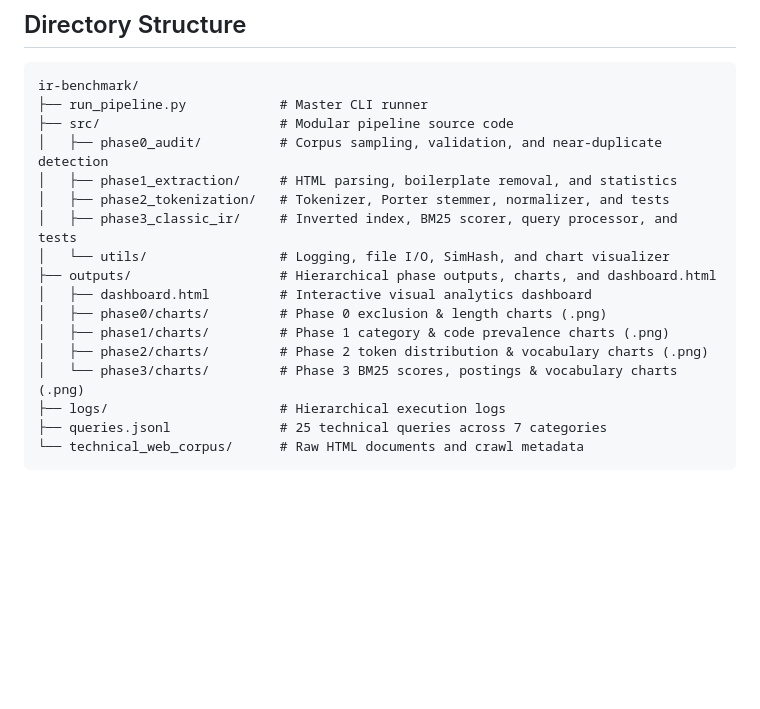
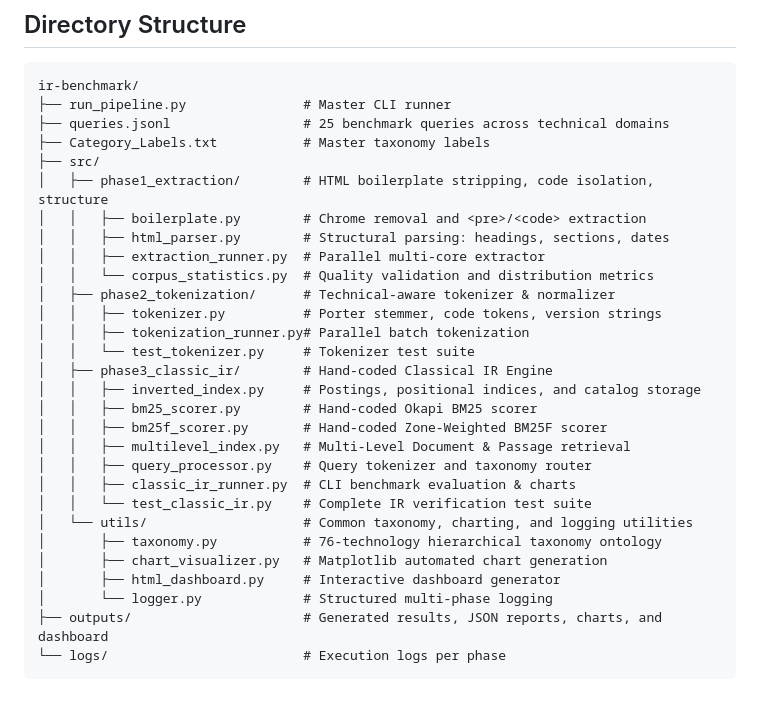
Before and after one commit to vishrutbhushan/ir-benchmark, a Markdown page: README.md, the part around one of its changes. Rendered like a GitHub page; blank space fills up the shorter version.

````diff
--- a/README.md
+++ b/README.md
@@ -91,20 +132,32 @@ python run_pipeline.py --phase all
 
 ```text
 ir-benchmark/
-├── run_pipeline.py            # Master CLI runner
-├── src/                       # Modular pipeline source code
-│   ├── phase0_audit/          # Corpus sampling, validation, and near-duplicate detection
-│   ├── phase1_extraction/     # HTML parsing, boilerplate removal, and statistics
-│   ├── phase2_tokenization/   # Tokenizer, Porter stemmer, normalizer, and tests
-│   ├── phase3_classic_ir/     # Inverted index, BM25 scorer, query processor, and tests
-│   └── utils/                 # Logging, file I/O, SimHash, and chart visualizer
-├── outputs/                   # Hierarchical phase outputs, charts, and dashboard.html
-│   ├── dashboard.html         # Interactive visual analytics dashboard
-│   ├── phase0/charts/         # Phase 0 exclusion & length charts (.png)
-│   ├── phase1/charts/         # Phase 1 category & code prevalence charts (.png)
-│   ├── phase2/charts/         # Phase 2 token distribution & vocabulary charts (.png)
-│   └── phase3/charts/         # Phase 3 BM25 scores, postings & vocabulary charts (.png)
-├── logs/                      # Hierarchical execution logs
-├── queries.jsonl              # 25 technical queries across 7 categories
-└── technical_web_corpus/      # Raw HTML documents and crawl metadata
+├── run_pipeline.py               # Master CLI runner
+├── queries.jsonl                 # 25 benchmark queries across technical domains
+├── Category_Labels.txt           # Master taxonomy labels
+├── src/
+│   ├── phase1_extraction/        # HTML boilerplate stripping, code isolation, structure
+│   │   ├── boilerplate.py        # Chrome removal and <pre>/<code> extraction
+│   │   ├── html_parser.py        # Structural parsing: headings, sections, dates
+│   │   ├── extraction_runner.py  # Parallel multi-core extractor
+│   │   └── corpus_statistics.py  # Quality validation and distribution metrics
+│   ├── phase2_tokenization/      # Technical-aware tokenizer & normalizer
+│   │   ├── tokenizer.py          # Porter stemmer, code tokens, version strings
+│   │   ├── tokenization_runner.py# Parallel batch tokenization
+│   │   └── test_tokenizer.py     # Tokenizer test suite
+│   ├── phase3_classic_ir/        # Hand-coded Classical IR Engine
+│   │   ├── inverted_index.py     # Postings, positional indices, and catalog storage
+│   │   ├── bm25_scorer.py        # Hand-coded Okapi BM25 scorer
+│   │   ├── bm25f_scorer.py       # Hand-coded Zone-Weighted BM25F scorer
+│   │   ├── multilevel_index.py   # Multi-Level Document & Passage retrieval
+│   │   ├── query_processor.py    # Query tokenizer and taxonomy router
+│   │   ├── classic_ir_runner.py  # CLI benchmark evaluation & charts
+│   │   └── test_classic_ir.py    # Complete IR verification test suite
+│   └── utils/                    # Common taxonomy, charting, and logging utilities
+│       ├── taxonomy.py           # 76-technology hierarchical taxonomy ontology
+│       ├── chart_visualizer.py   # Matplotlib automated chart generation
+│       ├── html_dashboard.py     # Interactive dashboard generator
+│       └── logger.py             # Structured multi-phase logging
+├── outputs/                      # Generated results, JSON reports, charts, and dashboard
+└── logs/                         # Execution logs per phase
 ```
````
Also changed, not shown: other parts of README.md (+83 -42 lines), README-technical-web-corpus.md (deleted, +0 -45 lines).
